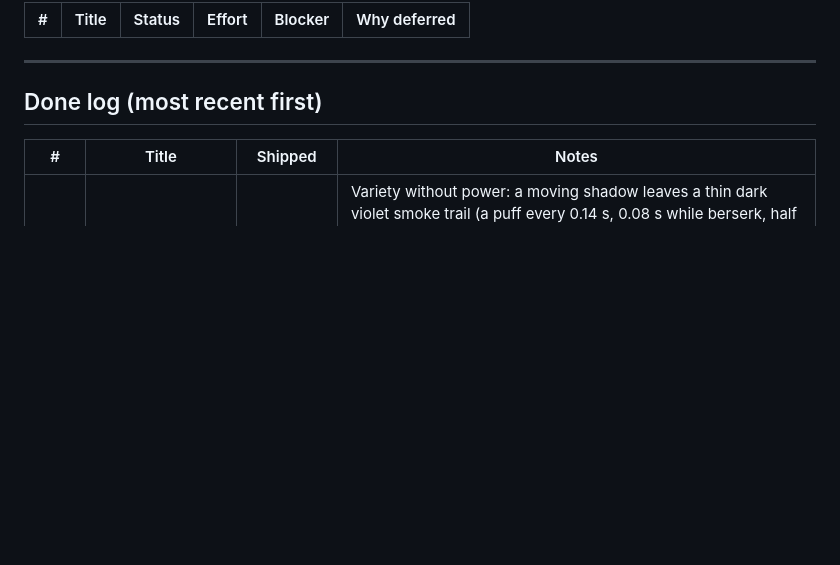
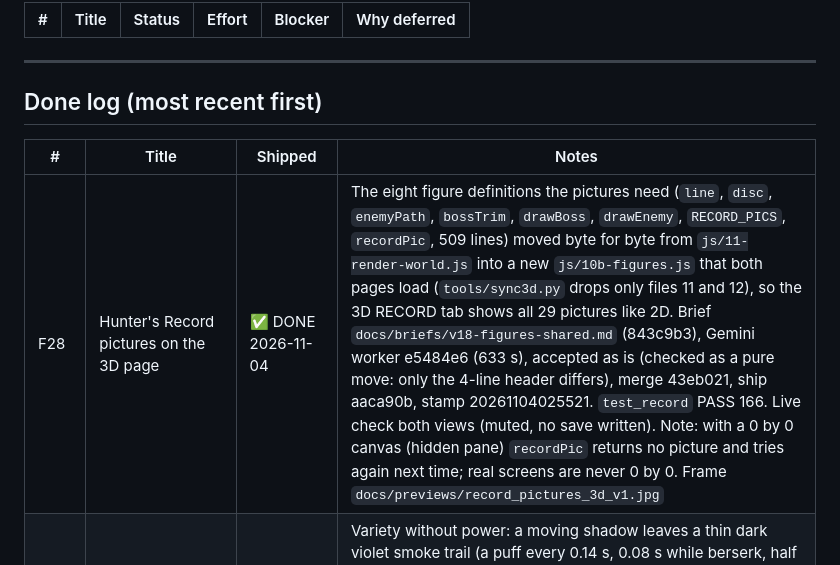
Before and after one commit to CAdidas333/Arise, a Markdown page: docs/context/OPEN_THREADS.md, the part around the change. Rendered like a GitHub page; blank space fills up the shorter version.

Commit message:
Docs: F28 3D Record pictures live; F27 live check

```diff
--- a/docs/context/OPEN_THREADS.md
+++ b/docs/context/OPEN_THREADS.md
@@ -75,6 +75,7 @@ Threads F1 to F6, U1 to U4, E1 to E3, I1, I2, G1 to G5 and C1 were registered 20
 
 | # | Title | Shipped | Notes |
 |---|---|---|---|
+| F28 | Hunter's Record pictures on the 3D page | ✅ DONE 2026-11-04 | The eight figure definitions the pictures need (`line`, `disc`, `enemyPath`, `bossTrim`, `drawBoss`, `drawEnemy`, `RECORD_PICS`, `recordPic`, 509 lines) moved byte for byte from `js/11-render-world.js` into a new `js/10b-figures.js` that both pages load (`tools/sync3d.py` drops only files 11 and 12), so the 3D RECORD tab shows all 29 pictures like 2D. Brief `docs/briefs/v18-figures-shared.md` (843c9b3), Gemini worker e5484e6 (633 s), accepted as is (checked as a pure move: only the 4-line header differs), merge 43eb021, ship aaca90b, stamp 20261104025521. `test_record` PASS 166. Live check both views (muted, no save written). Note: with a 0 by 0 canvas (hidden pane) `recordPic` returns no picture and tries again next time; real screens are never 0 by 0. Frame `docs/previews/record_pictures_3d_v1.jpg` |
 | F27 | Shadow style touches: a smoke trail and names over named shadows | ✅ DONE 2026-11-04 (live on Houston's GO, D-0291; main 843c9b3) | Variety without power: a moving shadow leaves a thin dark violet smoke trail (a puff every 0.14 s, 0.08 s while berserk, half as often on phones, never past 700 particles); a shadow with a `nick` shows it in faint violet 9 px letters above it, 2D (`drawShadowSoldier`) and 3D (`drawFx3D`). `updateShadows` in `js/07-skills-shadows.js`. Brief `docs/briefs/v18-shadow-style.md` (75d3a0b), Gemini worker 7c9ea90 (844 s), accepted as is, merge 3869aa7, stamp 57210a4 (20261104024127). Test `node tools/test_shadow_style.js` (PASS 15, includes enemy HP lost identical with the trail off). Browser, muted: labels drawn for IGRIS and BERU only, 16 trail puffs in a second of walking, both views, no errors. Houston answered D-0291 GO (free rein covers cosmetic ships); live 07:45 |
 | G10 | The balance bot got stuck in shaped rooms | ✅ DONE 2026-11-04 | Since F25 a chamber's floor is several `parts` that share an edge; the bot linked rects only by strict overlap, aimed at the bounding centre (sometimes in a cut corner) and chased enemies in a straight line. Now `link` (overlap or a shared edge of 40 or more), `floorPoint`, `stepToward` (one waypoint function for rooms, the exit and the locked-room chase) in `tools/balance_bot.js`. Brief `docs/briefs/v18-bot-shaped-rooms.md` (57706f0), Gemini worker b442ded (780 s), accepted as is, merge 0d6960f (on `v18-world`; tools only, nothing to ship). Test `node tools/test_bot_paths.js` (PASS 46002, about 10 s). Bot, 2 seeds, skill 0.5, before then after: stuck 2 then 0; E and B gates 1/2 then 2/2 cleared; damage taken rose (E 13 to 46 percent, B 27 to 53, A 6 to 24, S 14 to 31) because the bot now reaches the enemies instead of waiting at a wall: the old bot overstated how easy the game is (see E1) |
 | F26 | Hunter colours earned by titles | ✅ DONE 2026-11-01 | Variety without difficulty: each of the 12 titles carries a `hue`; once earned, STATUS shows WEAR beside SHOW (WORN when worn; again to take it off). The worn colour tints the hunter's rim light, zip line and floor glow in 2D, and the body glow, zip line, following light and floor pool in 3D; the hit flash and the Awakening still override. Saved as `player.hue` (kept only if that title is earned). `hunterHue`, `hexRgba` in `js/01-data.js`; `tintHunter(state, blade, hue)` in `3d/render3d.js`. Brief `docs/briefs/v18-title-colours.md` (2dbc659), Gemini worker 261aa60 (563 s), accepted as is, merge d02fe57, ship de300de, stamp 20261101145701. Test `node tools/test_title_colours.js` (PASS 43). Frames `docs/previews/title_colours_2d_v1.jpg`, `title_colours_3d_v1.png`; two buttons fit on one line at 375 px |
```
Also changed, not shown: docs/context/NEXT_SESSION.md (+3 -3 lines), docs/context/SESSION_LOG.md (+1 -0 lines).
